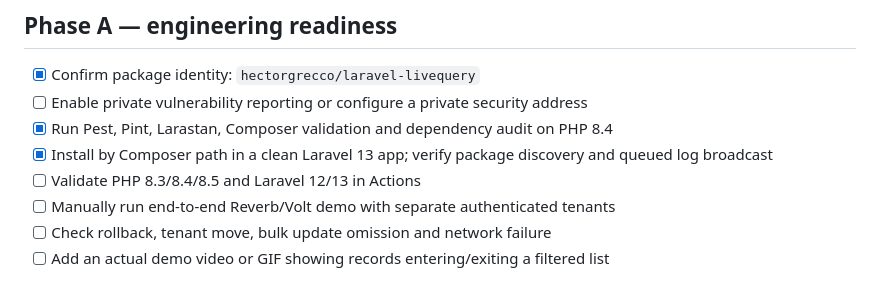
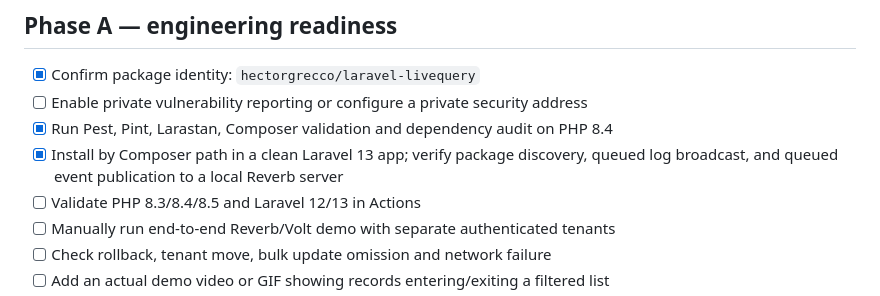
Before and after one commit to hectorgrecco/laravel-livequery, a Markdown page: docs/LAUNCH.md, the part around the change. Drawn GitHub-style.

Commit message:
Record local Reverb integration result

```diff
--- a/docs/LAUNCH.md
+++ b/docs/LAUNCH.md
@@ -7,7 +7,7 @@
 - [x] Confirm package identity: `hectorgrecco/laravel-livequery`
 - [ ] Enable private vulnerability reporting or configure a private security address
 - [x] Run Pest, Pint, Larastan, Composer validation and dependency audit on PHP 8.4
-- [x] Install by Composer path in a clean Laravel 13 app; verify package discovery and queued log broadcast
+- [x] Install by Composer path in a clean Laravel 13 app; verify package discovery, queued log broadcast, and queued event publication to a local Reverb server
 - [ ] Validate PHP 8.3/8.4/8.5 and Laravel 12/13 in Actions
 - [ ] Manually run end-to-end Reverb/Volt demo with separate authenticated tenants
 - [ ] Check rollback, tenant move, bulk update omission and network failure
```
